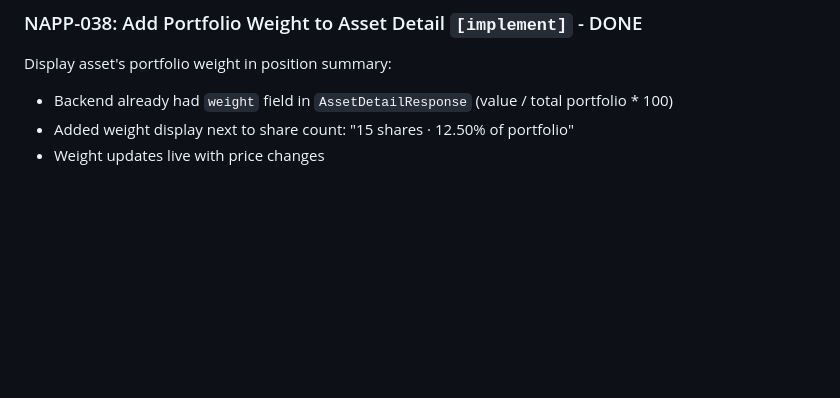
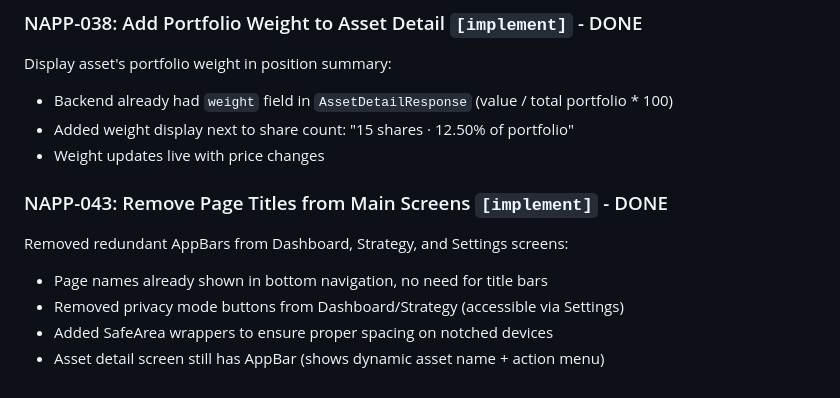
Before and after one commit to lazno/bagholdr, a Markdown page: specs/native-app-completed.md, the part around the change. GitHub-like rendering; blank space fills up the shorter version.

Commit message:
docs: Mark NAPP-043 complete
Co-Authored-By: Claude Opus 4.5 <noreply@anthropic.com>

```diff
--- a/specs/native-app-completed.md
+++ b/specs/native-app-completed.md
@@ -455,3 +455,11 @@ Display asset's portfolio weight in position summary:
 - Backend already had `weight` field in `AssetDetailResponse` (value / total portfolio * 100)
 - Added weight display next to share count: "15 shares · 12.50% of portfolio"
 - Weight updates live with price changes
+
+### NAPP-043: Remove Page Titles from Main Screens `[implement]` - DONE
+
+Removed redundant AppBars from Dashboard, Strategy, and Settings screens:
+- Page names already shown in bottom navigation, no need for title bars
+- Removed privacy mode buttons from Dashboard/Strategy (accessible via Settings)
+- Added SafeArea wrappers to ensure proper spacing on notched devices
+- Asset detail screen still has AppBar (shows dynamic asset name + action menu)
```
